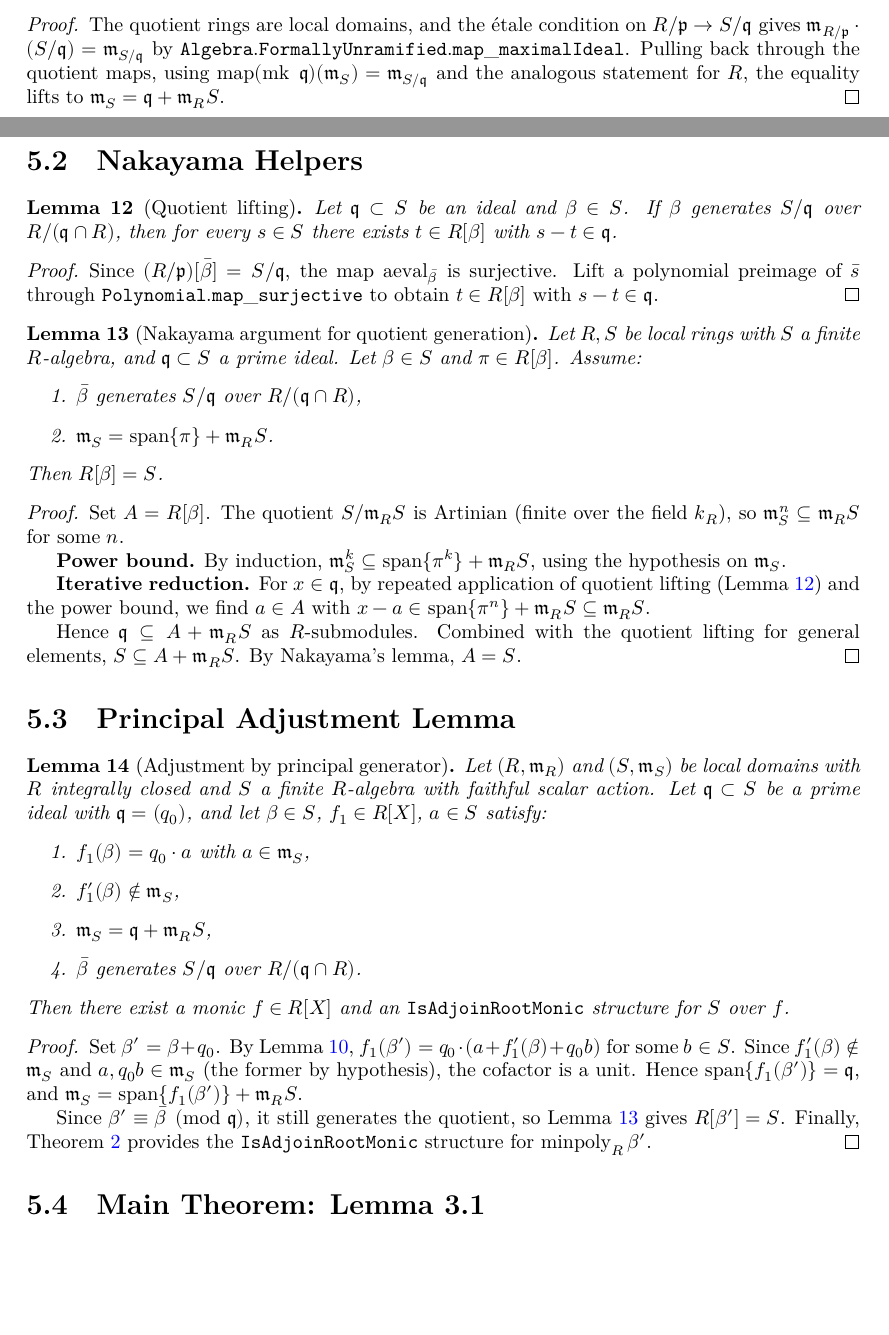
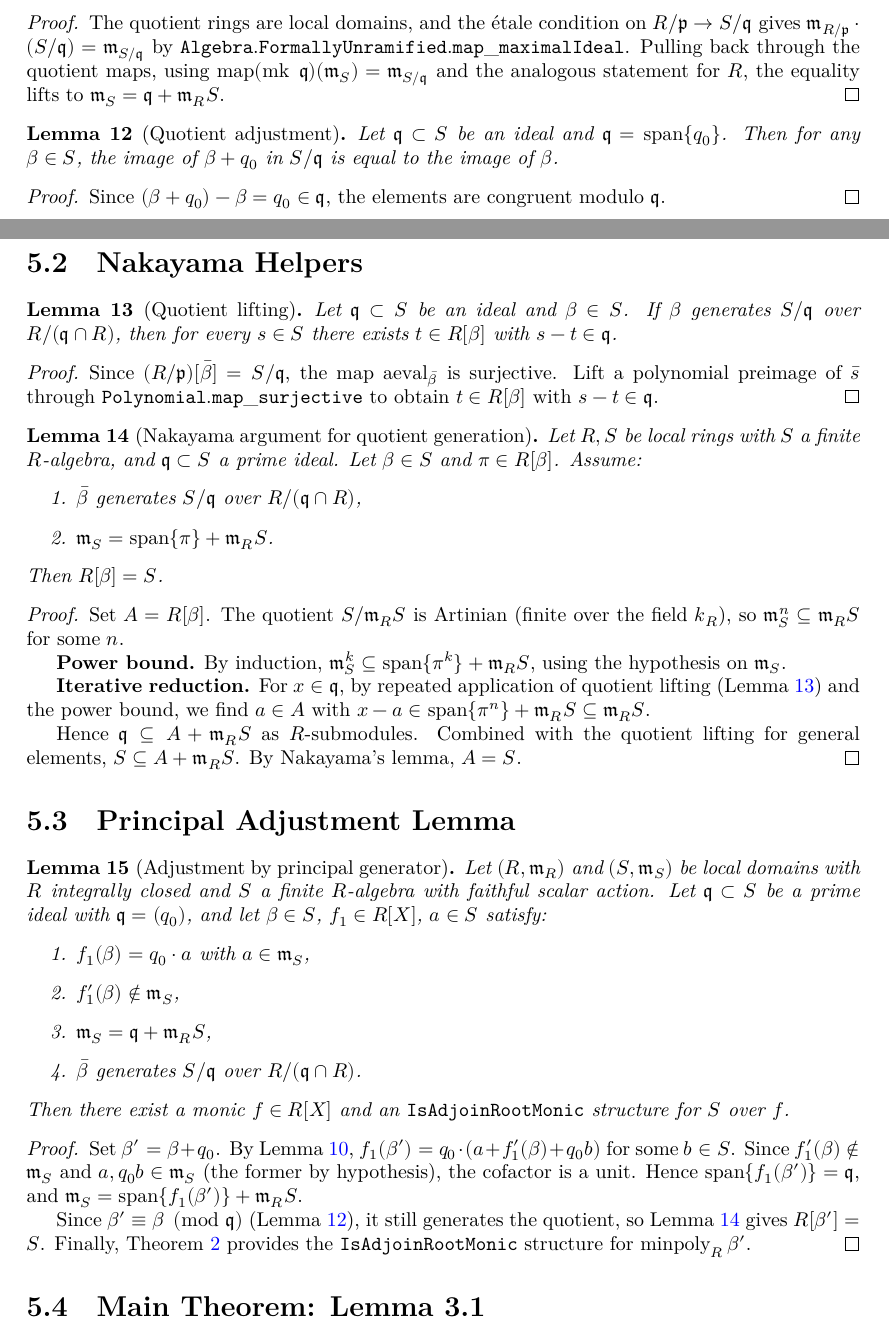
Before and after one commit to uw-math-ai/monogenic-extensions, a LaTeX thesis (blueprint/src/print.tex, which reads blueprint/src/content.tex, blueprint/src/macros/common.tex): two parts of pages 8 and 9 of 18, joined at a grey line, cut so that both start at the same text, the shorter picture padded with empty space. Compiled offline with XeLaTeX.

Commit message:
refine golfing, mkOfAdjoinEqTop' redo
used new aristotle agent thingy, it's pretty funny
lean toolcahin also got updated to work

```diff
--- a/blueprint/src/content.tex
+++ b/blueprint/src/content.tex
@@ -364,7 +364,23 @@ on the rings (domains, integrally closed, UFD) but weaker on the map
   $\mathfrak{m}_S = \mathfrak{q} + \mathfrak{m}_R S$.
 \end{proof}
 
+\begin{lemma}[Quotient adjustment]
+  \label{lem:quotient_adjust}
+  \lean{Monogenic.Ideal.quotient_adjust}
+  \leanok
+  Let $\mathfrak{q} \subset S$ be an ideal and $\mathfrak{q} = \operatorname{span}\{q_0\}$.
+  Then for any $\beta \in S$, the image of $\beta + q_0$ in $S/\mathfrak{q}$ is
+  equal to the image of $\beta$.
+\end{lemma}
+
+\begin{proof}
+  \leanok
+  Since $(\beta + q_0) - \beta = q_0 \in \mathfrak{q}$, the elements are congruent
+  modulo $\mathfrak{q}$.
+\end{proof}
+
 \section{Nakayama Helpers}
+
 
 \begin{lemma}[Quotient lifting]
   \label{lem:exists_adjoin_sub_mem}
@@ -427,7 +443,7 @@ on the rings (domains, integrally closed, UFD) but weaker on the map
   \label{lem:exists_isAdjoinRootMonic_of_principal_adjust}
   \lean{Monogenic.exists_isAdjoinRootMonic_of_principal_adjust}
   \leanok
-  \uses{lem:taylor_expansion, lem:adjoin_eq_top_of_quotient, thm:mkOfAdjoinEqTop}
+  \uses{lem:taylor_expansion, lem:adjoin_eq_top_of_quotient, thm:mkOfAdjoinEqTop, lem:quotient_adjust}
   Let $(R, \mathfrak{m}_R)$ and $(S, \mathfrak{m}_S)$ be local domains with
   $R$ integrally closed and $S$ a finite $R$-algebra with faithful scalar action.
   Let $\mathfrak{q} \subset S$ be a prime ideal with $\mathfrak{q} = (q_0)$,
@@ -444,7 +460,7 @@ on the rings (domains, integrally closed, UFD) but weaker on the map
 
 \begin{proof}
   \leanok
-  \uses{lem:taylor_expansion, lem:adjoin_eq_top_of_quotient, thm:mkOfAdjoinEqTop}
+  \uses{lem:taylor_expansion, lem:adjoin_eq_top_of_quotient, thm:mkOfAdjoinEqTop, lem:quotient_adjust}
   Set $\beta' = \beta + q_0$.
   By Lemma~\ref{lem:taylor_expansion},
   $f_1(\beta') = q_0 \cdot (a + f_1'(\beta) + q_0 b)$ for some $b \in S$.
@@ -453,9 +469,9 @@ on the rings (domains, integrally closed, UFD) but weaker on the map
   Hence $\operatorname{span}\{f_1(\beta')\} = \mathfrak{q}$, and
   $\mathfrak{m}_S = \operatorname{span}\{f_1(\beta')\} + \mathfrak{m}_R S$.
 
-  Since $\beta' \equiv \bar\beta \pmod{\mathfrak{q}}$, it still generates
-  the quotient, so Lemma~\ref{lem:adjoin_eq_top_of_quotient} gives
-  $R[\beta'] = S$.
+  Since $\beta' \equiv \beta \pmod{\mathfrak{q}}$ (Lemma~\ref{lem:quotient_adjust}),
+  it still generates the quotient, so Lemma~\ref{lem:adjoin_eq_top_of_quotient}
+  gives $R[\beta'] = S$.
   Finally, Theorem~\ref{thm:mkOfAdjoinEqTop} provides the
   $\mathtt{IsAdjoinRootMonic}$ structure for $\operatorname{minpoly}_R \beta'$.
 \end{proof}
--- a/blueprint/src/macros/common.tex
+++ b/blueprint/src/macros/common.tex
@@ -16,3 +16,4 @@
 
 \theoremstyle{definition}
 \newtheorem{definition}[theorem]{Definition}
+\providecommand{\allowbreak}{}
```
Also changed, not shown: CLAUDE.md (+1 -1 lines), blueprint/src/macros/web.tex (line endings or trailing spaces), blueprint/src/content.tex (10 more changed lines), 4 other files.
